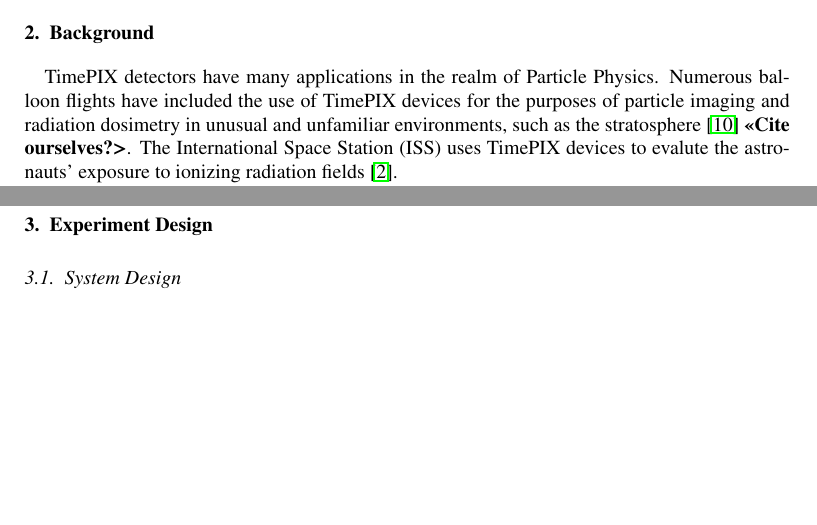
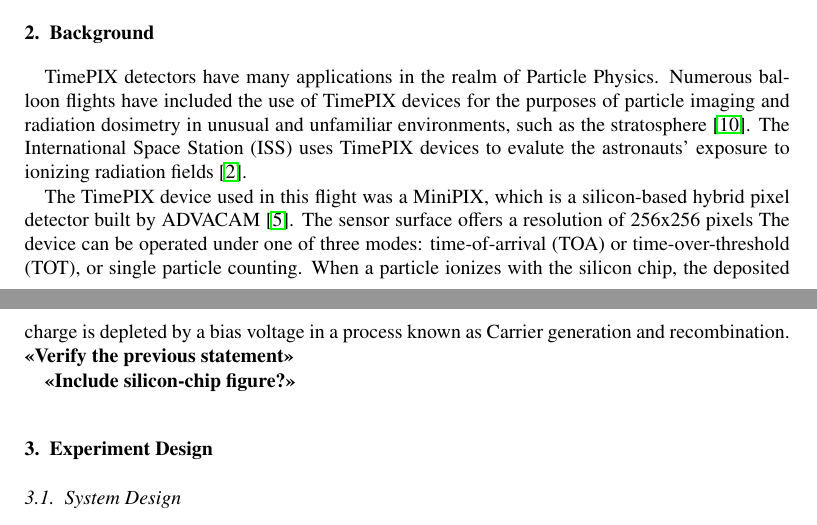
Before and after one commit to UH-MiniPix-Collaboration/MiniPIX, a LaTeX paper (paper/MiniPIX.tex, which reads paper/Background.tex): two parts of pages 1 and 2 of 4, joined at a grey line, cut so that both start at the same text, the shorter picture padded with empty space. Compiled offline with pdfLaTeX.

Commit message:
Updated Background. Moved a section from Background to Conclusion. Fixed a citation.

```diff
--- a/paper/Background.tex
+++ b/paper/Background.tex
@@ -3,6 +3,8 @@
 \section{Background}
 \label{Background}
 
-TimePIX detectors have many applications in the realm of Particle Physics. Numerous balloon flights have included the use of TimePIX devices for the purposes of particle imaging and radiation dosimetry in unusual and unfamiliar environments, such as the stratosphere \cite{bexus} \textbf{<<Cite ourselves?>}. The International Space Station (ISS) uses TimePIX devices to evalute the astronauts' exposure to ionizing radiation fields \cite{timepixiss}.
+TimePIX detectors have many applications in the realm of Particle Physics. Numerous balloon flights have included the use of TimePIX devices for the purposes of particle imaging and radiation dosimetry in unusual and unfamiliar environments, such as the stratosphere \cite{bexus}. The International Space Station (ISS) uses TimePIX devices to evalute the astronauts' exposure to ionizing radiation fields \cite{timepixiss}.
 
-The authors of this paper have made arrangements to collaborate with Dr. Lawrence Pinsky and Dr. Stuart George of the University of Houston to develop a portable, TimePIX-based device capable of detecting thermal neutrons. The motivation behind this project is to investigate the production rates of and passenger exposure to thermal neutrons during commercial air flights by building off of the previous work done by groups such as B.J. Lewis et al. \cite{aircrewexposure} and C. Granga and S. Pospisil \cite{timepixdosimetry}.
+The TimePIX device used in this flight was a MiniPIX, which is a silicon-based hybrid pixel detector built by ADVACAM \cite{advacam}. The sensor surface offers a resolution of 256x256 pixels The device can be operated under one of three modes: time-of-arrival (TOA) or time-over-threshold (TOT), or single particle counting. When a particle ionizes with the silicon chip, the deposited charge is depleted by a bias voltage in a process known as Carrier generation and recombination. \textbf{<<Verify the previous statement>>}
+
+\textbf{<<Include silicon-chip figure?>>}
```
Also changed, not shown: paper/Bibliography.tex (+1 -2 lines), paper/Conclusion.tex (+3 -0 lines).
